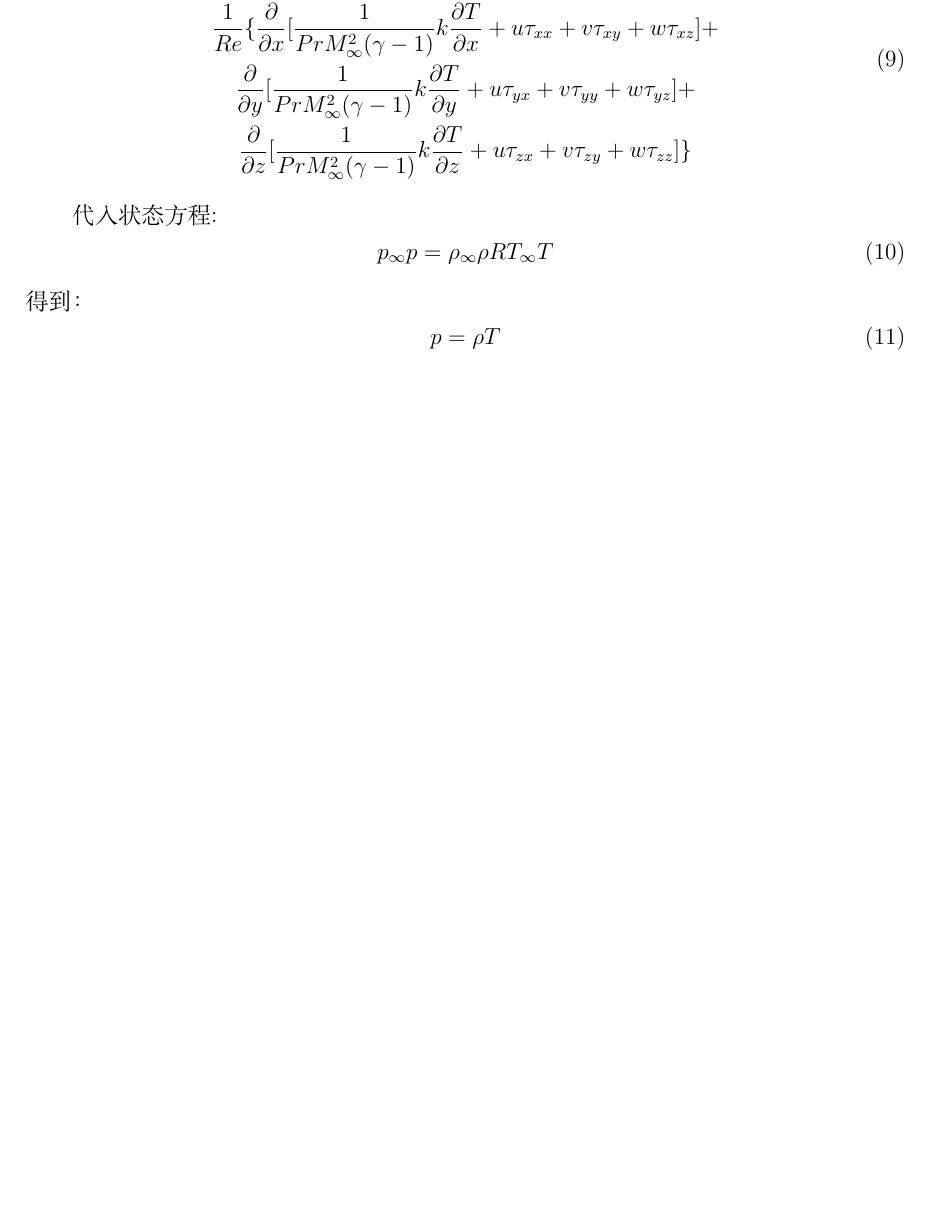
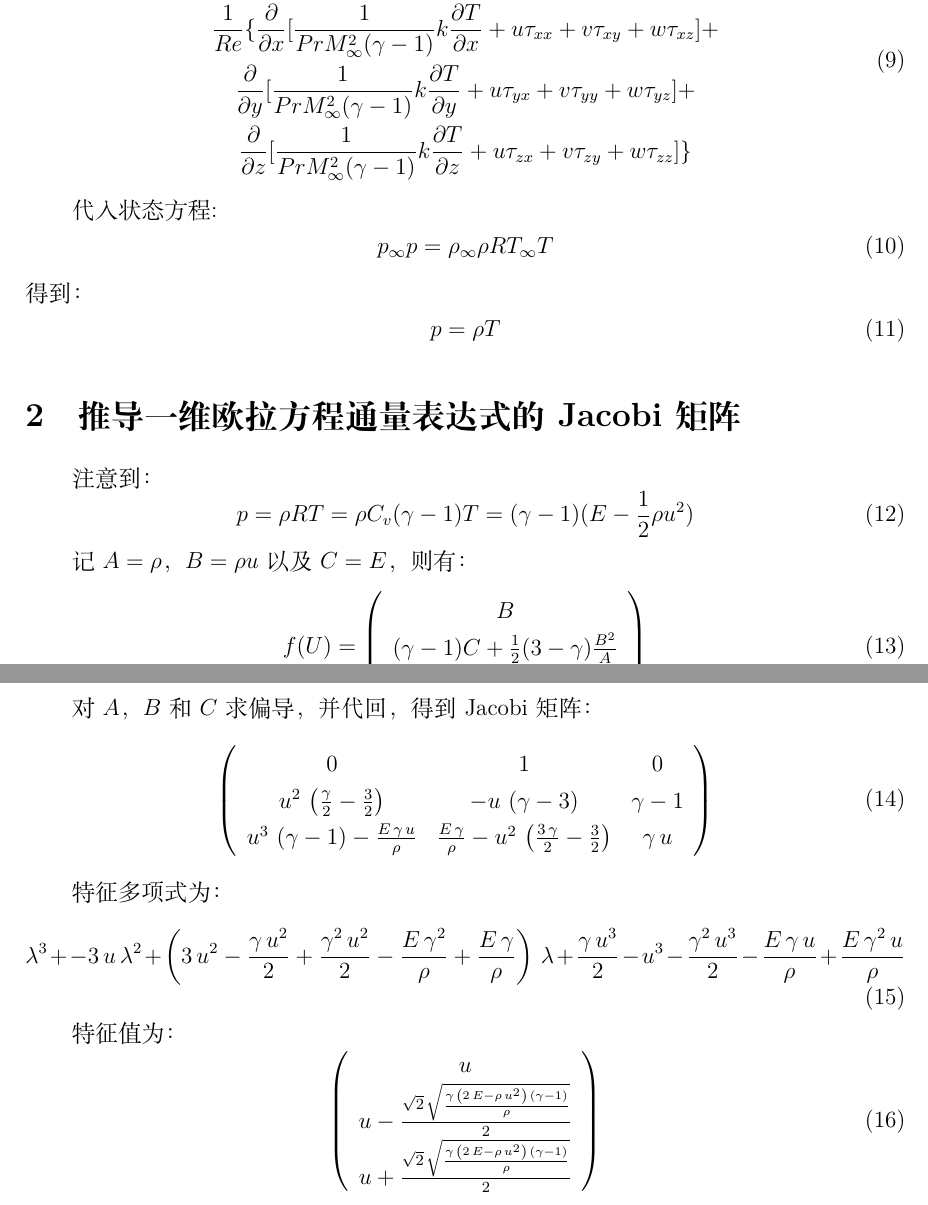
Before and after one commit to charches/CFDhomework, a LaTeX problem sheet (HW1forCFD/hw1.tex): part of page 2 of 2 before the commit and two parts of pages 2 and 3 of 3 after it, the two joined at a grey line, cut so that both start at the same text, the shorter picture padded with empty space. Compiled offline with XeLaTeX.

Commit message:
完成第一次作业

```diff
--- a/HW1forCFD/hw1.tex
+++ b/HW1forCFD/hw1.tex
@@ -128,4 +128,49 @@
     \begin{equation}
         p = \rho T
     \end{equation}
+
+\section{推导一维欧拉方程通量表达式的Jacobi矩阵}
+注意到：
+    \begin{equation}
+        p = \rho R T = \rho C_{v}(\gamma - 1)T = (\gamma - 1)(E - \frac{1}{2}\rho u^2)
+    \end{equation}
+
+记$A = \rho$，$B = \rho u$以及$C = E$， 则有：
+    \begin{equation}
+        f(U) =
+        \left(
+            \begin{array}{ccc}
+                B\\
+                (\gamma-1)C + \frac{1}{2}(3-\gamma)\frac{B^2}{A}\\
+                \gamma\frac{BC}{A}-\frac{1}{2}(\gamma - 1)\frac{B^3}{A^2}
+            \end{array}
+        \right)
+    \end{equation}
+
+    对$A$，$B$和$C$求偏导，并代回，得到Jacobi矩阵：
+    \begin{equation}
+        \left(
+            \begin{array}{ccc}
+                0 & 1 & 0\\
+                u^2\,\left(\frac{\gamma }{2}-\frac{3}{2}\right) & -u\,\left(\gamma -3\right) & \gamma -1\\
+                u^3\,\left(\gamma -1\right)-\frac{E\,\gamma \,u}{\rho } & \frac{E\,\gamma }{\rho }-u^2\,\left(\frac{3\,\gamma }{2}-\frac{3}{2}\right) & \gamma \,u
+            \end{array}
+        \right)
+    \end{equation}
+
+    特征多项式为：
+    \begin{equation}
+        \lambda ^3+-3\,u\,\lambda ^2+\left(3\,u^2-\frac{\gamma \,u^2}{2}+\frac{\gamma ^2\,u^2}{2}-\frac{E\,\gamma ^2}{\rho }+\frac{E\,\gamma }{\rho }\right)\,\lambda +\frac{\gamma \,u^3}{2}-u^3-\frac{\gamma ^2\,u^3}{2}-\frac{E\,\gamma \,u}{\rho }+\frac{E\,\gamma ^2\,u}{\rho }
+    \end{equation}
+
+    特征值为：
+    \begin{equation}
+        \left(
+            \begin{array}{c}
+                u\\
+                u-\frac{\sqrt{2}\,\sqrt{\frac{\gamma \,\left(2\,E-\rho \,u^2\right)\,\left(\gamma -1\right)}{\rho }}}{2}\\
+                u+\frac{\sqrt{2}\,\sqrt{\frac{\gamma \,\left(2\,E-\rho \,u^2\right)\,\left(\gamma -1\right)}{\rho }}}{2}
+            \end{array}
+        \right)
+    \end{equation}
 \end{document}
```
